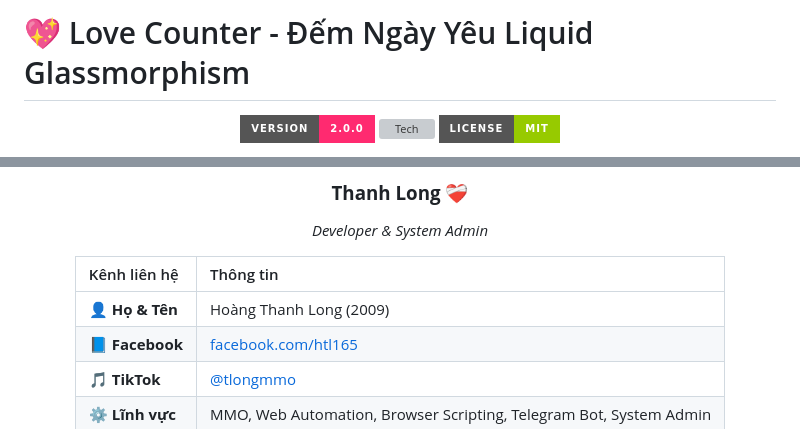
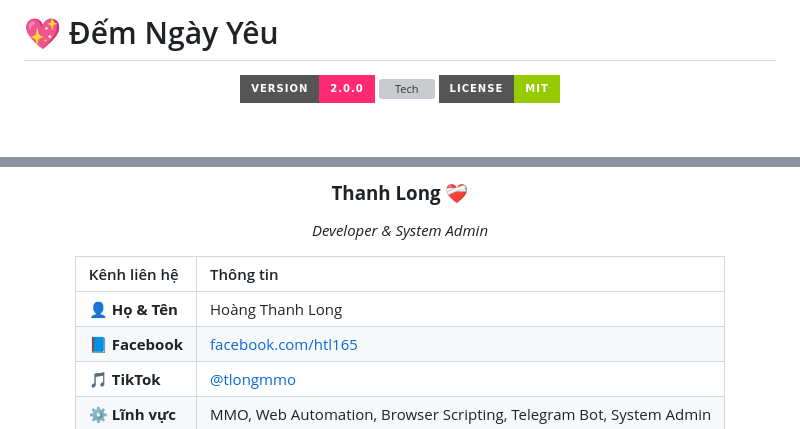
Before and after one commit to porccht/Love, a Markdown page: README.md, 2 parts joined by grey strips. GitHub-like rendering; badges without logos; blank space fills up the shorter version; grey boxes are pictures that could not be loaded.

Commit message:
Revise project title and developer details
Updated project title and removed version year from developer info.

```diff
--- a/README.md
+++ b/README.md
@@ -1,4 +1,4 @@
-# 💖 Love Counter - Đếm Ngày Yêu Liquid Glassmorphism
+# 💖 Đếm Ngày Yêu
 
 <p align="center">
   <img src="https://img.shields.io/badge/Version-2.0.0-ff2a70?style=for-the-badge&logo=github" alt="Version">
@@ -57,7 +57,7 @@
 
 | Kênh liên hệ | Thông tin |
 | :--- | :--- |
-| 👤 **Họ & Tên** | Hoàng Thanh Long (2009) |
+| 👤 **Họ & Tên** | Hoàng Thanh Long |
 | 📘 **Facebook** | [facebook.com/htl165](https://facebook.com/htl165) |
 | 🎵 **TikTok** | [@tlongmmo](https://www.tiktok.com/@tlongmmo) |
 | ⚙️ **Lĩnh vực** | MMO, Web Automation, Browser Scripting, Telegram Bot, System Admin |
```
